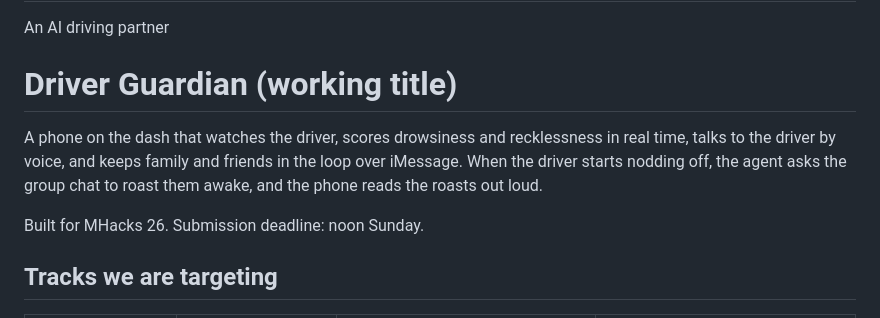
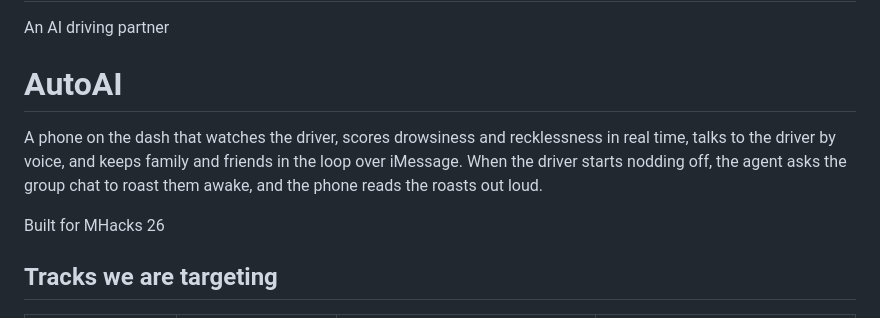
Before and after one commit to Dunni14/hi-way67, a Markdown page: README.md, the part around the change. Rendered like a GitHub page.

Commit message:
Change project title to AutoAI
Updated project title and removed submission deadline.

```diff
--- a/README.md
+++ b/README.md
@@ -1,11 +1,11 @@
 # auto-ai
 An AI driving partner
 
-# Driver Guardian (working title)
+# AutoAI
 
 A phone on the dash that watches the driver, scores drowsiness and recklessness in real time, talks to the driver by voice, and keeps family and friends in the loop over iMessage. When the driver starts nodding off, the agent asks the group chat to roast them awake, and the phone reads the roasts out loud.
 
-Built for MHacks 26. Submission deadline: noon Sunday.
+Built for MHacks 26
 
 ## Tracks we are targeting
 
```
